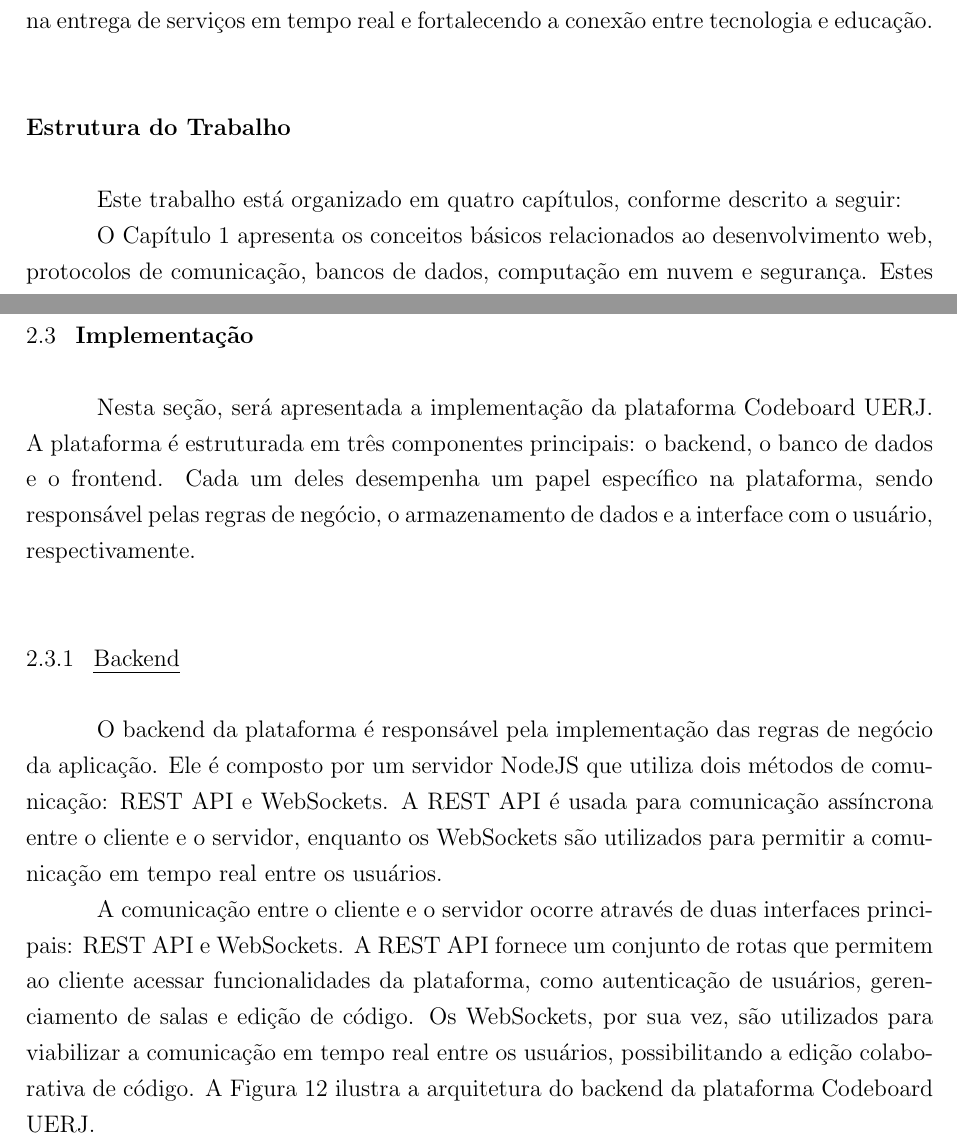
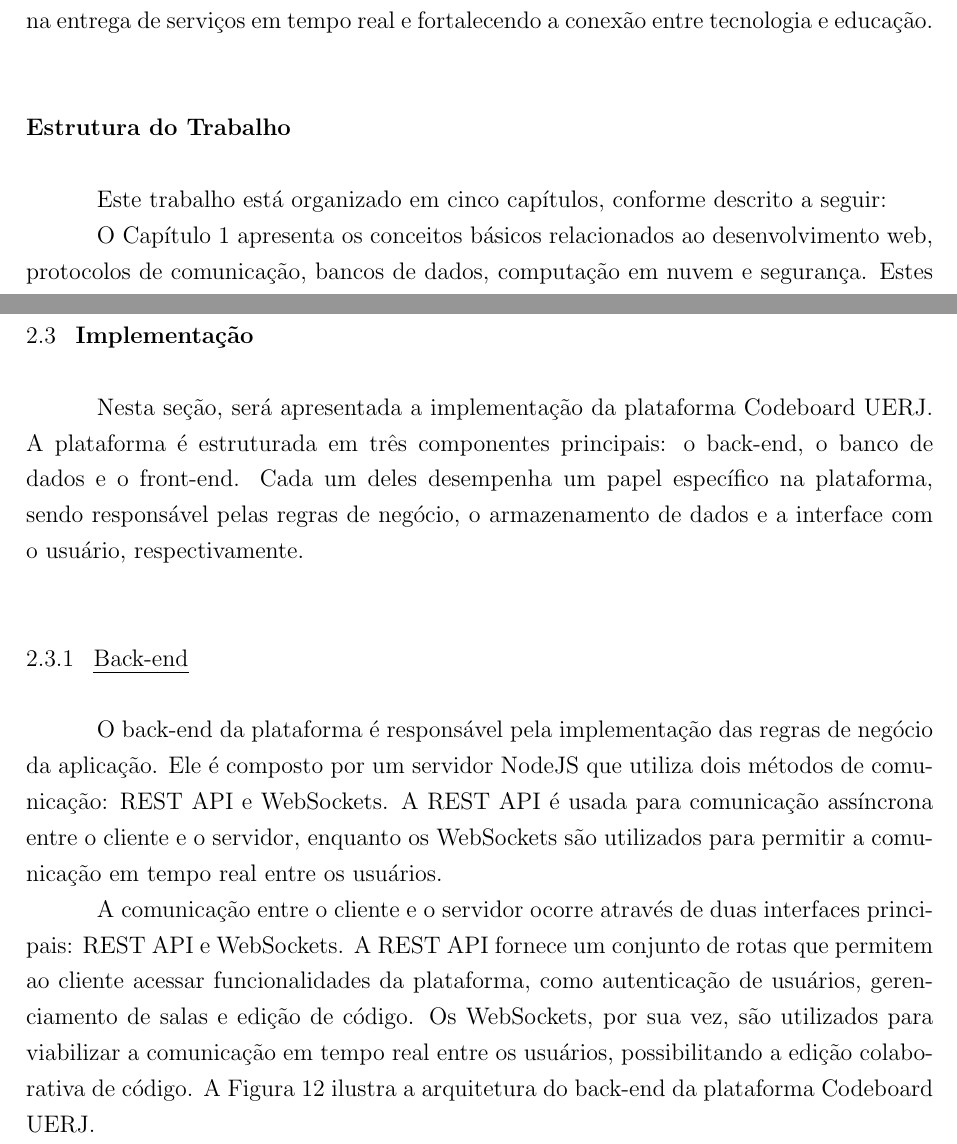
Before and after one commit to pitroldev/uerj-tcc, a LaTeX document (main.tex, which reads chapters/2-codeboard.tex, chapters/intro.tex): two parts of pages 14 and 44 of 95, joined at a grey line, cut so that both start at the same text. Compiled offline with pdfLaTeX.

Commit message:
Pequenos ajustes prof rafaela

```diff
--- a/chapters/2-codeboard.tex
+++ b/chapters/2-codeboard.tex
@@ -190,14 +190,14 @@ Existem algumas regras de negócio que devem ser seguidas para garantir o bom fu
 \section{Implementação}
 % Revisado
 
-Nesta seção, será apresentada a implementação da plataforma Codeboard UERJ. A plataforma é estruturada em três componentes principais: o backend, o banco de dados e o frontend. Cada um deles desempenha um papel específico na plataforma, sendo responsável pelas regras de negócio, o armazenamento de dados e a interface com o usuário, respectivamente.
+Nesta seção, será apresentada a implementação da plataforma Codeboard UERJ. A plataforma é estruturada em três componentes principais: o back-end, o banco de dados e o front-end. Cada um deles desempenha um papel específico na plataforma, sendo responsável pelas regras de negócio, o armazenamento de dados e a interface com o usuário, respectivamente.
 
-\subsection{Backend}
+\subsection{Back-end}
 % Revisado
 
-O backend da plataforma é responsável pela implementação das regras de negócio da aplicação. Ele é composto por um servidor NodeJS que utiliza dois métodos de comunicação: REST API e WebSockets. A REST API é usada para comunicação assíncrona entre o cliente e o servidor, enquanto os WebSockets são utilizados para permitir a comunicação em tempo real entre os usuários.
+O back-end da plataforma é responsável pela implementação das regras de negócio da aplicação. Ele é composto por um servidor NodeJS que utiliza dois métodos de comunicação: REST API e WebSockets. A REST API é usada para comunicação assíncrona entre o cliente e o servidor, enquanto os WebSockets são utilizados para permitir a comunicação em tempo real entre os usuários.
 
-A comunicação entre o cliente e o servidor ocorre através de duas interfaces principais: REST API e WebSockets. A REST API fornece um conjunto de rotas que permitem ao cliente acessar funcionalidades da plataforma, como autenticação de usuários, gerenciamento de salas e edição de código. Os WebSockets, por sua vez, são utilizados para viabilizar a comunicação em tempo real entre os usuários, possibilitando a edição colaborativa de código. A Figura \ref{fig:backend-architecture} ilustra a arquitetura do backend da plataforma Codeboard UERJ.
+A comunicação entre o cliente e o servidor ocorre através de duas interfaces principais: REST API e WebSockets. A REST API fornece um conjunto de rotas que permitem ao cliente acessar funcionalidades da plataforma, como autenticação de usuários, gerenciamento de salas e edição de código. Os WebSockets, por sua vez, são utilizados para viabilizar a comunicação em tempo real entre os usuários, possibilitando a edição colaborativa de código. A Figura \ref{fig:backend-architecture} ilustra a arquitetura do back-end da plataforma Codeboard UERJ.
 
 \begin{figure}[H]
     \centering
--- a/chapters/intro.tex
+++ b/chapters/intro.tex
@@ -10,7 +10,7 @@ Ao apresentar os desafios enfrentados e as soluções implementadas, este estudo
 
 \section*{Estrutura do Trabalho}
 
-Este trabalho está organizado em quatro capítulos, conforme descrito a seguir:
+Este trabalho está organizado em cinco capítulos, conforme descrito a seguir:
 
 O Capítulo 1 apresenta os conceitos básicos relacionados ao desenvolvimento web, protocolos de comunicação, bancos de dados, computação em nuvem e segurança. Estes conceitos são fundamentais para a compreensão do desenvolvimento e da infraestrutura da plataforma Codeboard UERJ, bem como para a análise dos testes realizados.
 
```
Also changed, not shown: chapters/1-basic-concepts.tex (+2 -2 lines), chapters/3-cloud.tex (+1 -1 lines), chapters/2-codeboard.tex (10 more changed lines), chapters/intro.tex (2 more changed lines).
